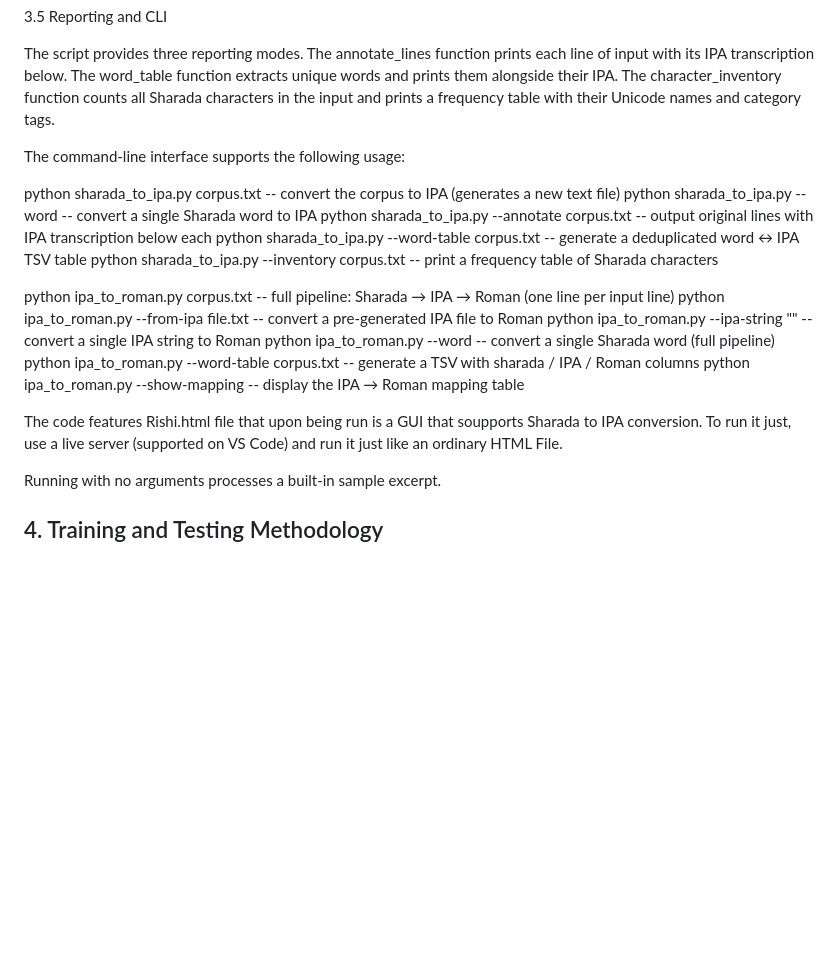
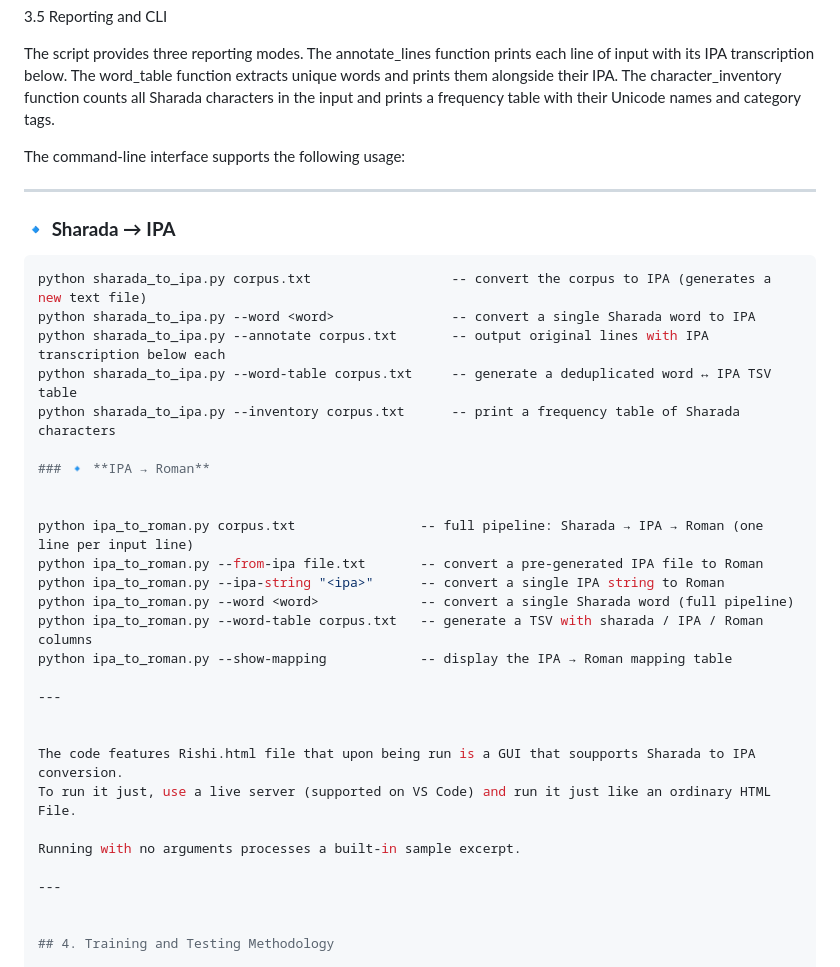
Before and after one commit to ViniVici19/G2P_Convertor_Kashmiri_Sharda, a Markdown page: README.md, the part around the change. Drawn GitHub-style; blank space fills up the shorter version.

Commit message:
Enhance README with command-line usage examples
Added command-line usage examples for Sharada to IPA and IPA to Roman conversions in README.

````diff
--- a/README.md
+++ b/README.md
@@ -71,11 +71,18 @@ The script provides three reporting modes. The annotate_lines function prints ea
 
 The command-line interface supports the following usage:
 
+---
+
+### 🔹 **Sharada → IPA**
+
+```bash
 python sharada_to_ipa.py corpus.txt                  -- convert the corpus to IPA (generates a new text file)
 python sharada_to_ipa.py --word <word>               -- convert a single Sharada word to IPA
 python sharada_to_ipa.py --annotate corpus.txt       -- output original lines with IPA transcription below each
 python sharada_to_ipa.py --word-table corpus.txt     -- generate a deduplicated word ↔ IPA TSV table
 python sharada_to_ipa.py --inventory corpus.txt      -- print a frequency table of Sharada characters
+
+### 🔹 **IPA → Roman**
 
 
 python ipa_to_roman.py corpus.txt                -- full pipeline: Sharada → IPA → Roman (one line per input line)
@@ -85,11 +92,15 @@ python ipa_to_roman.py --word <word>             -- convert a single Sharada wor
 python ipa_to_roman.py --word-table corpus.txt   -- generate a TSV with sharada / IPA / Roman columns
 python ipa_to_roman.py --show-mapping            -- display the IPA → Roman mapping table
 
+---
+
 
 The code features Rishi.html file that upon being run is a GUI that soupports Sharada to IPA conversion.
 To run it just, use a live server (supported on VS Code) and run it just like an ordinary HTML File.
 
 Running with no arguments processes a built-in sample excerpt.
+
+---
 
 
 ## 4. Training and Testing Methodology
````
